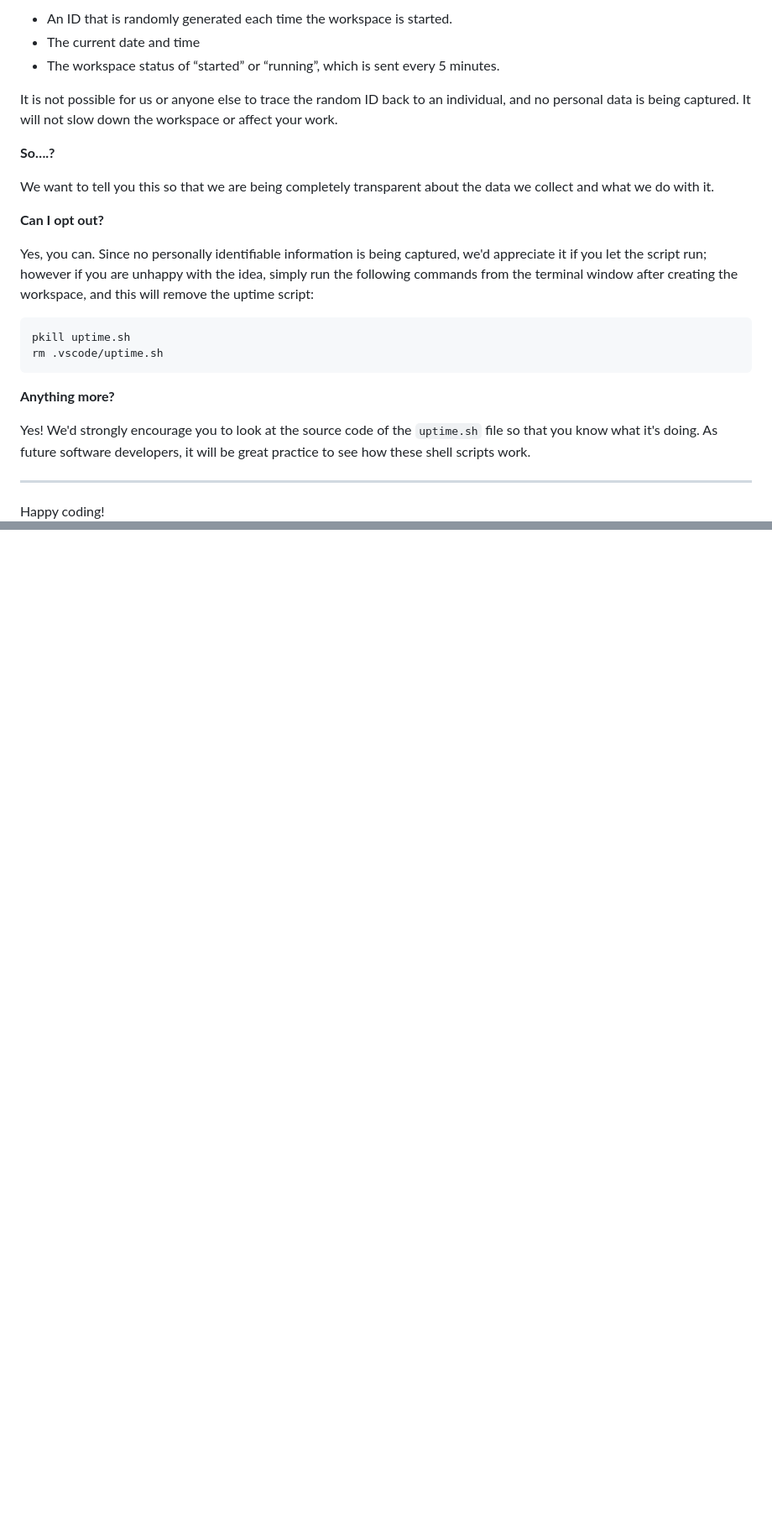
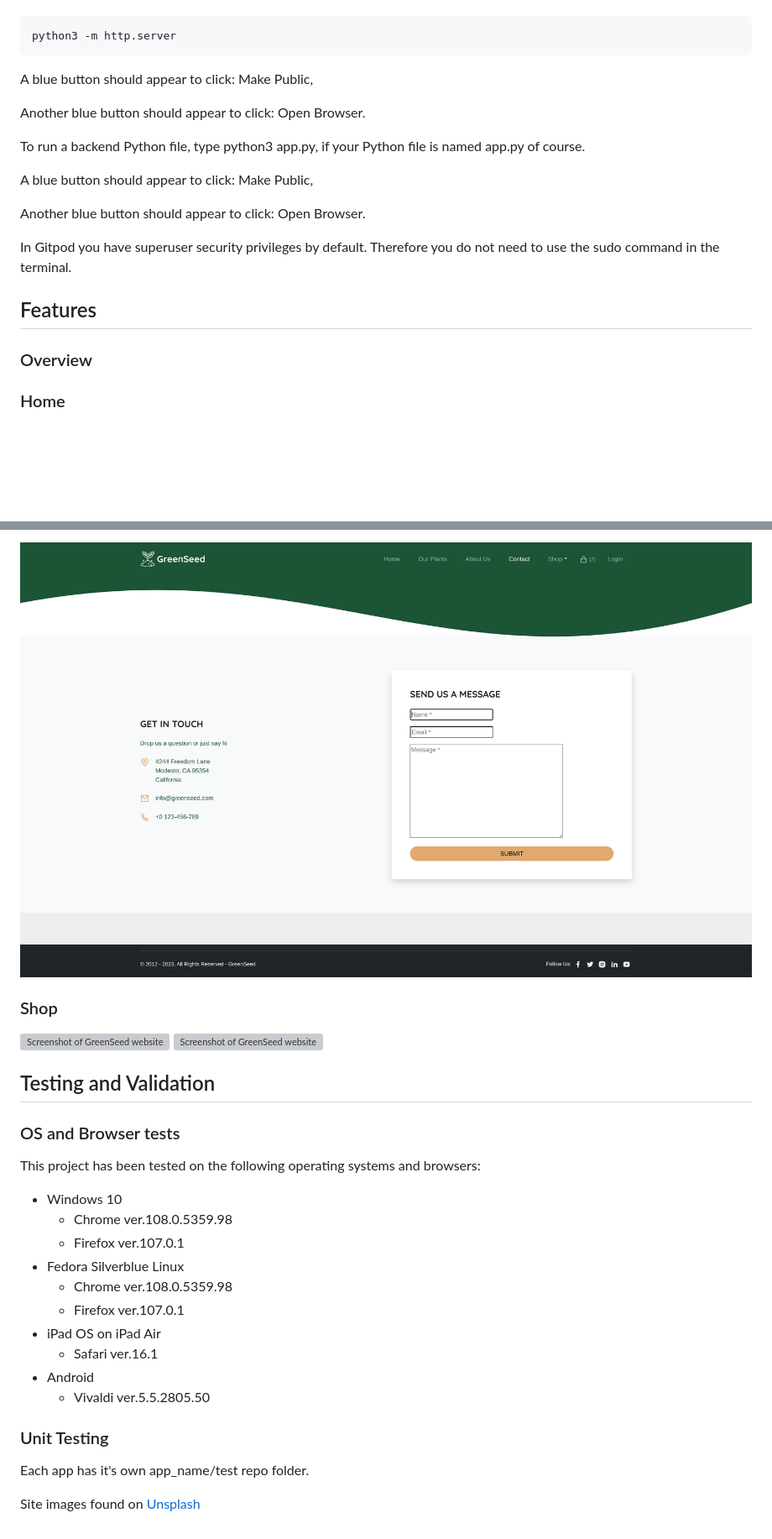
Before and after one commit to Azelliott/GreenSeed, a Markdown page: README.md, 2 parts joined by grey strips. Shown: that part at 84% size. Rendered like a GitHub page; pictures changed too: static/image/screenshots/home-contact.png (added); blank space fills up the shorter version; grey boxes are pictures that could not be loaded.

Commit message:
Start writing readme

````diff
--- a/README.md
+++ b/README.md
@@ -83,26 +138,25 @@ For everyday usage of Gitpod, it doesn’t have any effect at all. The script on
-- An ID that is randomly generated each time the workspace is started.
-- The current date and time
-- The workspace status of “started” or “running”, which is sent every 5 minutes.
-
-It is not possible for us or anyone else to trace the random ID back to an individual, and no personal data is being captured. It will not slow down the workspace or affect your work.
-
-**So….?**
-
-We want to tell you this so that we are being completely transparent about the data we collect and what we do with it.
-
-**Can I opt out?**
-
-Yes, you can. Since no personally identifiable information is being captured, we'd appreciate it if you let the script run; however if you are unhappy with the idea, simply run the following commands from the terminal window after creating the workspace, and this will remove the uptime script:
-
 ```
-pkill uptime.sh
-rm .vscode/uptime.sh
+python3 -m http.server
 ```
 
-**Anything more?**
+A blue button should appear to click: Make Public,
 
-Yes! We'd strongly encourage you to look at the source code of the `uptime.sh` file so that you know what it's doing. As future software developers, it will be great practice to see how these shell scripts work.
+Another blue button should appear to click: Open Browser.
 
----
+To run a backend Python file, type python3 app.py, if your Python file is named app.py of course.
 
-Happy coding!
+A blue button should appear to click: Make Public,
+
+Another blue button should appear to click: Open Browser.
+
+In Gitpod you have superuser security privileges by default. Therefore you do not need to use the sudo command in the terminal.
+
+
+## Features
+
+### Overview
+
+
+### Home
+
+
@@ -108,0 +179,33 @@ Happy coding!
+![Screenshot of GreenSeed website](static/image/screenshots/home-contact.png)
+
+### Shop
+
+
+![Screenshot of GreenSeed website](static/image/screenshots/shop-main.png)
+![Screenshot of GreenSeed website](static/image/screenshots/shop-main_2.png)
+
+
+
+## Testing and Validation
+
+### OS and Browser tests
+This project has been tested on the following operating systems and browsers:
+
+* Windows 10
+   - Chrome ver.108.0.5359.98
+   - Firefox ver.107.0.1
+* Fedora Silverblue Linux
+   - Chrome ver.108.0.5359.98
+   - Firefox ver.107.0.1
+* iPad OS on iPad Air
+   - Safari ver.16.1
+* Android
+   - Vivaldi ver.5.5.2805.50
+
+### Unit Testing
+Each app has it's own app_name/test repo folder.
+
+
+
+
+Site images found on [Unsplash](https://unsplash.com/)
````
Also changed, not shown: other parts of README.md (+146 -75 lines), 8 other files.
